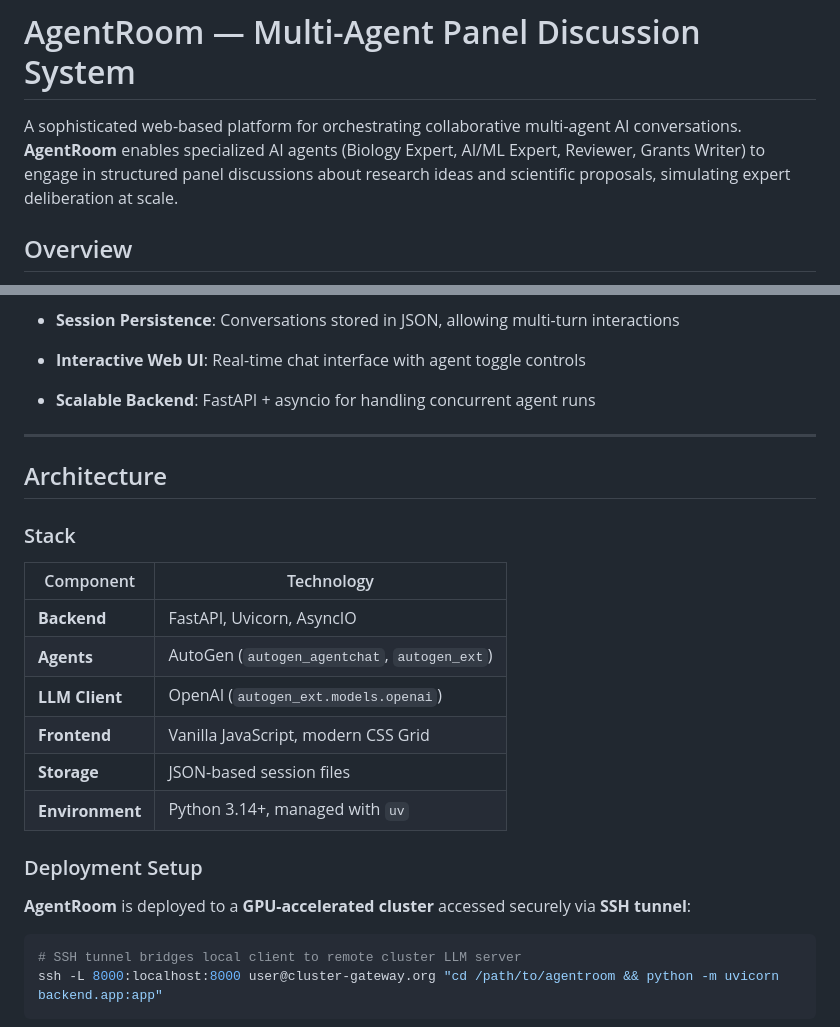
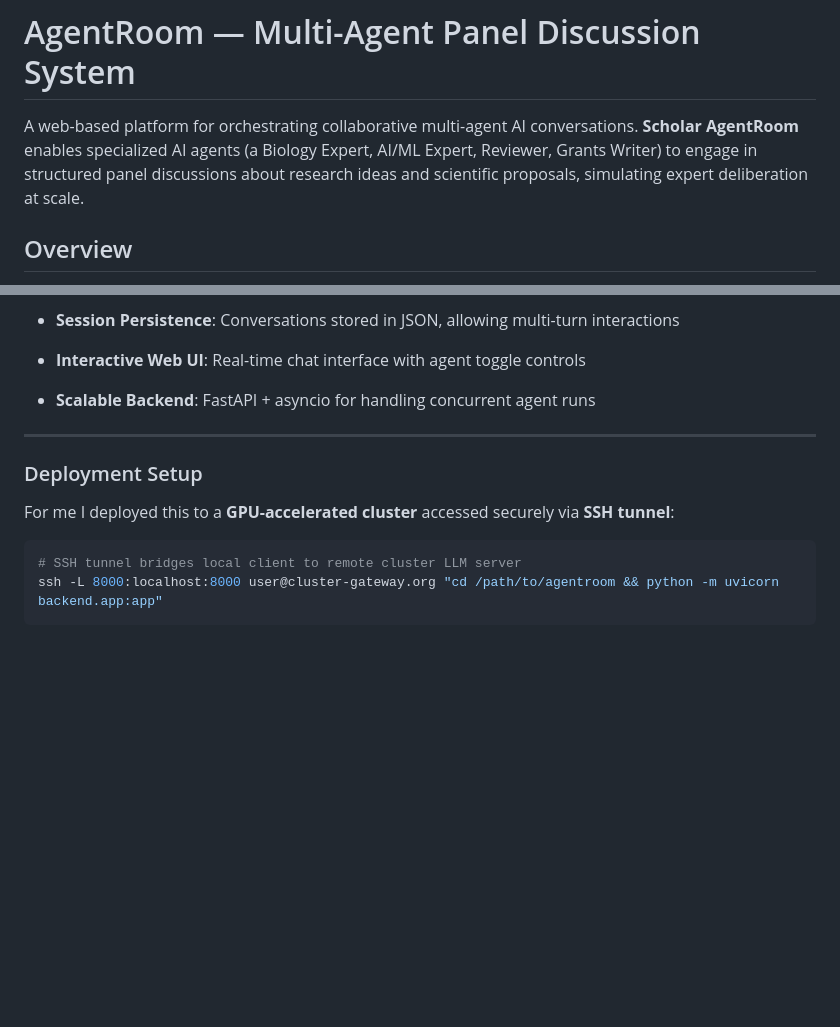
Before and after one commit to NazimBL/ScholarAgentRoom, a Markdown page: README.md, 2 parts joined by grey strips. Drawn GitHub-style; blank space fills up the shorter version.

````diff
--- a/README.md
+++ b/README.md
@@ -1,6 +1,6 @@
 # AgentRoom — Multi-Agent Panel Discussion System
 
-A sophisticated web-based platform for orchestrating collaborative multi-agent AI conversations. **AgentRoom** enables specialized AI agents (Biology Expert, AI/ML Expert, Reviewer, Grants Writer) to engage in structured panel discussions about research ideas and scientific proposals, simulating expert deliberation at scale.
+A web-based platform for orchestrating collaborative multi-agent AI conversations. **Scholar AgentRoom** enables specialized AI agents (a Biology Expert, AI/ML Expert, Reviewer, Grants Writer) to engage in structured panel discussions about research ideas and scientific proposals, simulating expert deliberation at scale.
 
 ## Overview
 
@@ -25,22 +25,9 @@ AgentRoom is built to demonstrate advanced multi-agent coordination using **Auto
 
 ---
 
-## Architecture
-
-### Stack
-
-| Component       | Technology                              |
-|-----------------|----------------------------------------|
-| **Backend**     | FastAPI, Uvicorn, AsyncIO              |
-| **Agents**      | AutoGen (`autogen_agentchat`, `autogen_ext`) |
-| **LLM Client**  | OpenAI (`autogen_ext.models.openai`)   |
-| **Frontend**    | Vanilla JavaScript, modern CSS Grid    |
-| **Storage**     | JSON-based session files                |
-| **Environment** | Python 3.14+, managed with `uv`        |
-
 ### Deployment Setup
 
-**AgentRoom** is deployed to a **GPU-accelerated cluster** accessed securely via **SSH tunnel**:
+For me I deployed this to a **GPU-accelerated cluster** accessed securely via **SSH tunnel**:
 
 ```bash
 # SSH tunnel bridges local client to remote cluster LLM server
````
Also changed, not shown: other parts of README.md (+0 -45 lines).
